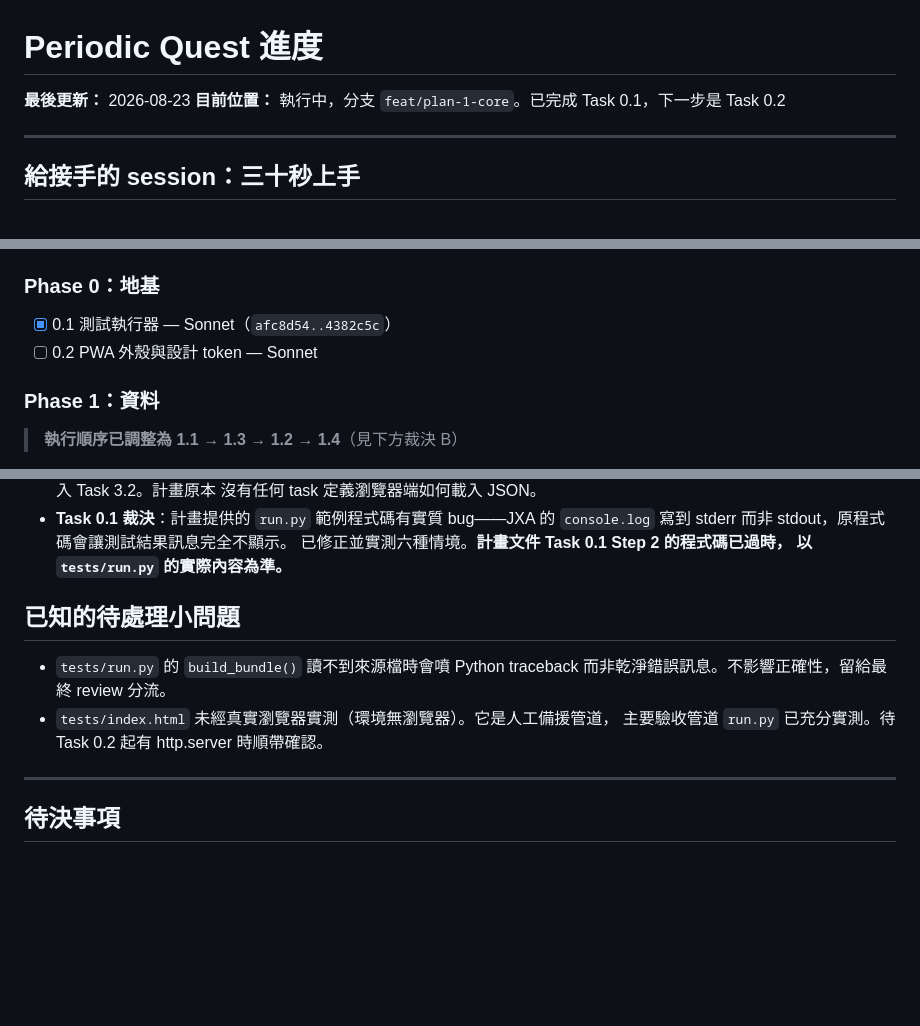
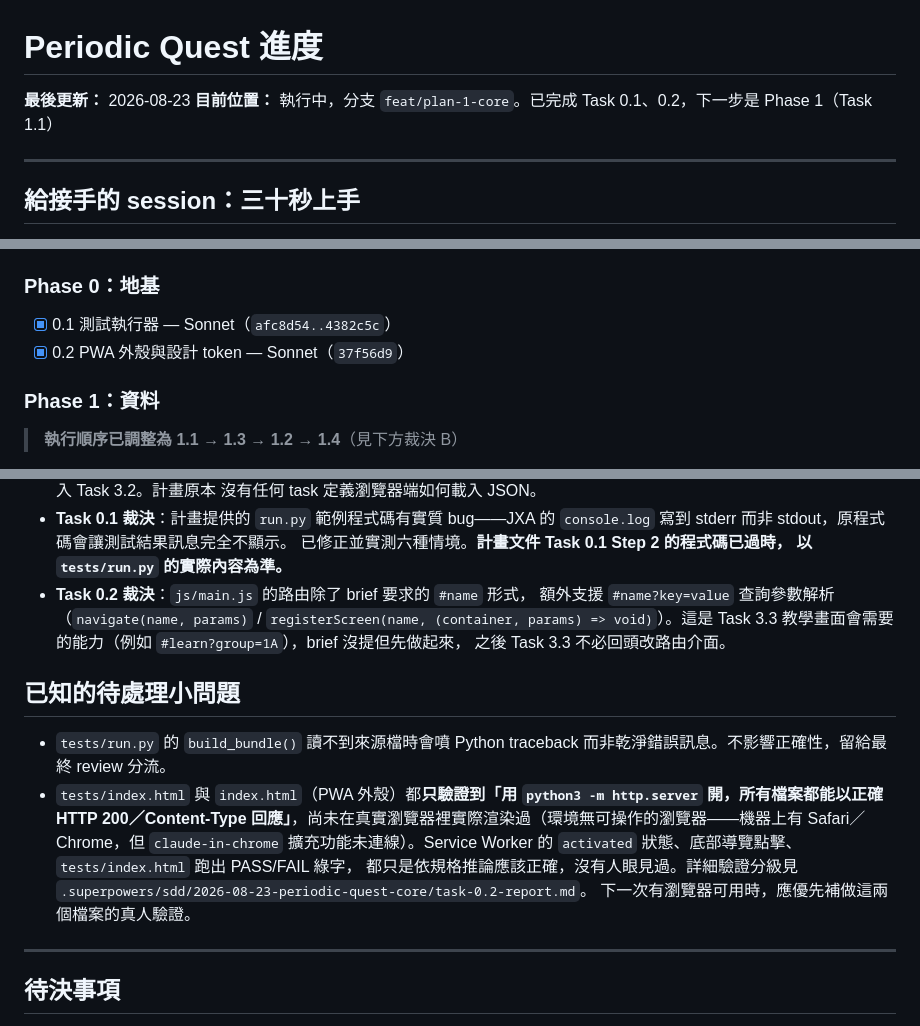
Before and after one commit to mcdull419-tw/periodic-quest, a Markdown page: docs/PROGRESS.md, 3 parts joined by grey strips. Rendered like a GitHub page; blank space fills up the shorter version.

Commit message:
docs: Task 0.2 完成，記錄路由查詢參數裁決與驗證缺口
Co-Authored-By: Claude Opus 5 <noreply@anthropic.com>

```diff
--- a/docs/PROGRESS.md
+++ b/docs/PROGRESS.md
@@ -1,7 +1,7 @@
 # Periodic Quest 進度
 
 **最後更新：** 2026-08-23
-**目前位置：** 執行中，分支 `feat/plan-1-core`。已完成 Task 0.1，下一步是 Task 0.2
+**目前位置：** 執行中，分支 `feat/plan-1-core`。已完成 Task 0.1、0.2，下一步是 Phase 1（Task 1.1）
 
 ---
 
@@ -57,7 +57,7 @@ sub-agent 不繼承對話脈絡，派工時要把該 task 的完整內容貼給
 
 ### Phase 0：地基
 - [x] 0.1 測試執行器 — Sonnet（`afc8d54..4382c5c`）
-- [ ] 0.2 PWA 外殼與設計 token — Sonnet
+- [x] 0.2 PWA 外殼與設計 token — Sonnet（`37f56d9`）
 
 ### Phase 1：資料
 > **執行順序已調整為 1.1 → 1.3 → 1.2 → 1.4**（見下方裁決 B）
@@ -112,13 +112,24 @@ sub-agent 不繼承對話脈絡，派工時要把該 task 的完整內容貼給
   `console.log` 寫到 stderr 而非 stdout，原程式碼會讓測試結果訊息完全不顯示。
   已修正並實測六種情境。**計畫文件 Task 0.1 Step 2 的程式碼已過時，
   以 `tests/run.py` 的實際內容為準。**
+- **Task 0.2 裁決**：`js/main.js` 的路由除了 brief 要求的 `#name` 形式，
+  額外支援 `#name?key=value` 查詢參數解析（`navigate(name, params)` /
+  `registerScreen(name, (container, params) => void)`）。這是 Task 3.3
+  教學畫面會需要的能力（例如 `#learn?group=1A`），brief 沒提但先做起來，
+  之後 Task 3.3 不必回頭改路由介面。
 
 ## 已知的待處理小問題
 
 - `tests/run.py` 的 `build_bundle()` 讀不到來源檔時會噴 Python traceback
   而非乾淨錯誤訊息。不影響正確性，留給最終 review 分流。
-- `tests/index.html` 未經真實瀏覽器實測（環境無瀏覽器）。它是人工備援管道，
-  主要驗收管道 `run.py` 已充分實測。待 Task 0.2 起有 http.server 時順帶確認。
+- `tests/index.html` 與 `index.html`（PWA 外殼）都**只驗證到「用
+  `python3 -m http.server` 開，所有檔案都能以正確 HTTP 200／Content-Type
+  回應」**，尚未在真實瀏覽器裡實際渲染過（環境無可操作的瀏覽器——機器上有
+  Safari／Chrome，但 `claude-in-chrome` 擴充功能未連線）。Service Worker
+  的 `activated` 狀態、底部導覽點擊、`tests/index.html` 跑出 PASS/FAIL 綠字，
+  都只是依規格推論應該正確，沒有人眼見過。詳細驗證分級見
+  `.superpowers/sdd/2026-08-23-periodic-quest-core/task-0.2-report.md`。
+  下一次有瀏覽器可用時，應優先補做這兩個檔案的真人驗證。
 
 ---
 
```
Also changed, not shown: other parts of docs/PROGRESS.md (+1 -1 lines).
